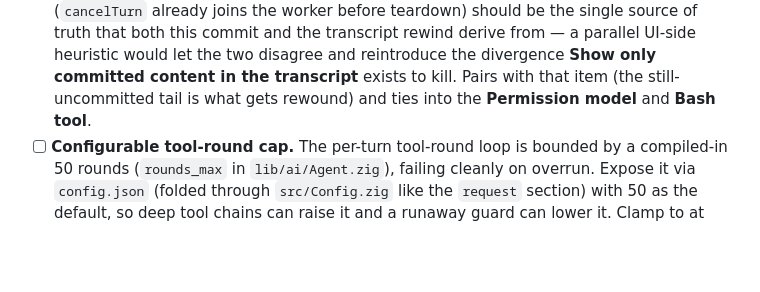
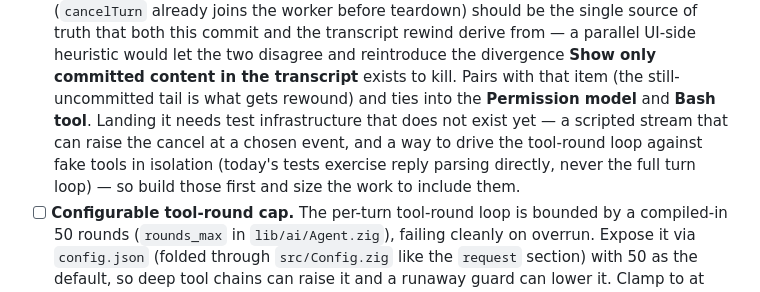
Before and after one commit to clebert/drinky, a Markdown page: BACKLOG.md, the part around the change. Drawn GitHub-style; blank space fills up the shorter version.

```diff
--- a/BACKLOG.md
+++ b/BACKLOG.md
@@ -262,7 +262,10 @@ Extension seams referenced here:
       transcript rewind derive from — a parallel UI-side heuristic would let the two disagree and
       reintroduce the divergence **Show only committed content in the transcript** exists to kill.
       Pairs with that item (the still-uncommitted tail is what gets rewound) and ties into the
-      **Permission model** and **Bash tool**.
+      **Permission model** and **Bash tool**. Landing it needs test infrastructure that does not
+      exist yet — a scripted stream that can raise the cancel at a chosen event, and a way to drive
+      the tool-round loop against fake tools in isolation (today's tests exercise reply parsing
+      directly, never the full turn loop) — so build those first and size the work to include them.
 - [ ] **Configurable tool-round cap.** The per-turn tool-round loop is bounded by a compiled-in 50
       rounds (`rounds_max` in `lib/ai/Agent.zig`), failing cleanly on overrun. Expose it via
       `config.json` (folded through `src/Config.zig` like the `request` section) with 50 as the
```
Also changed, not shown: docs/cancel-commit-plan.md (deleted, +0 -323 lines).
